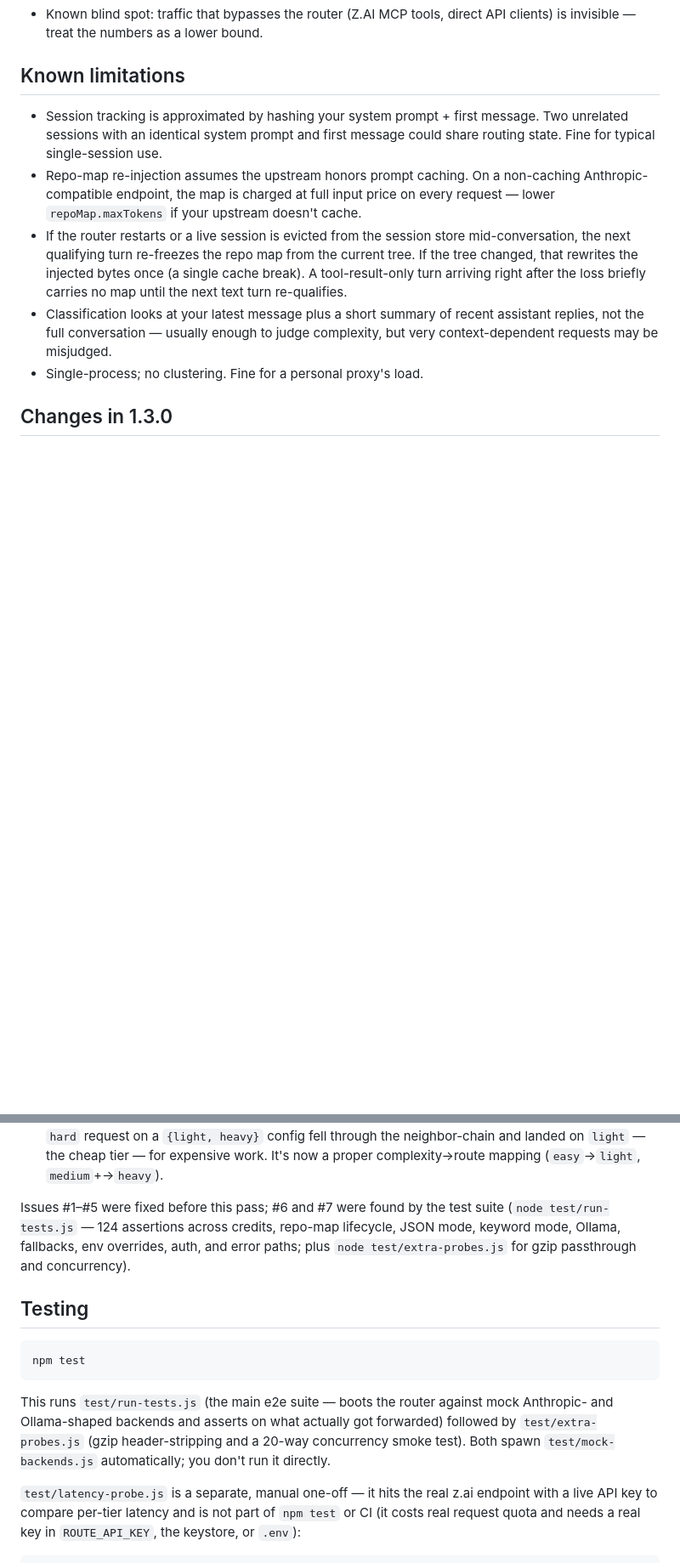
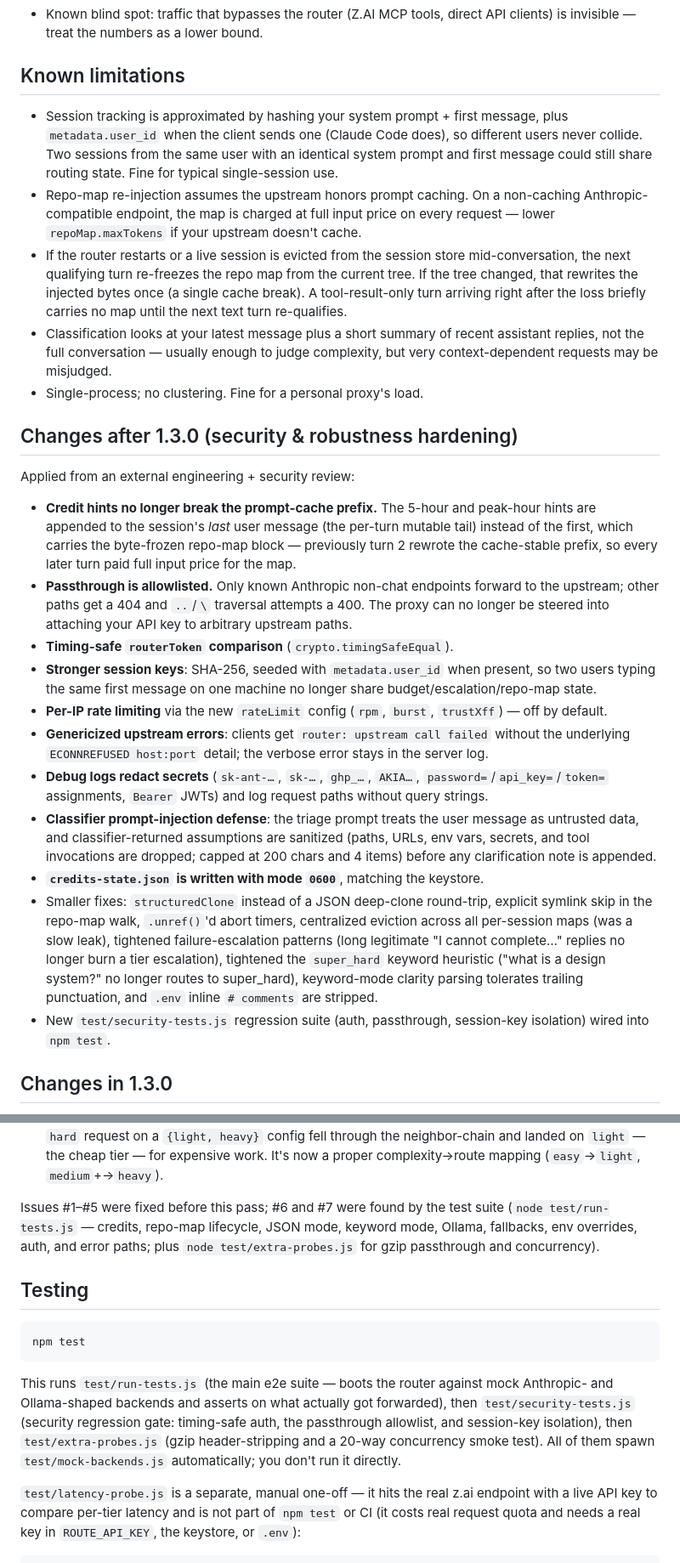
Before and after one commit to sachin-johny/Claude-Smart-Router, a Markdown page: README.md, 2 parts joined by grey strips. Shown at 85% size. Drawn GitHub-style; blank space fills up the shorter version.

Commit message:
docs: update README for the security hardening pass
Document the changes from commits 6f25c83/4eac4cd/8d589a3 (external
engineering + security review):

- New rateLimit config (rpm/burst/trustXff), startup banner line, and
  guidance to pair it with routerToken when binding beyond loopback.
- Passthrough now documented as an allowlist (count_tokens, batches,
  /v1/models; 404 otherwise, 400 on traversal) instead of the old
  best-effort forwarding.
- routerToken noted as constant-time compared.
- Known limitations: session keys now include metadata.user_id, so the
  collision caveat is scoped to same-user sessions.
- Auto-clarification: classifier-returned assumptions are sanitized
  (tool invocations/paths/URLs/env vars/secrets dropped, capped).
- .env inline # comment stripping documented (dotenv-style).
- New "Changes after 1.3.0" changelog section covering the cache-prefix
  fix, error genericizing, debug-log secret redaction, 0600 state file,
  and the smaller correctness/perf fixes.
- Testing section: npm test now chains run-tests -> security-tests ->
  extra-probes; dropped the stale "124 assertions" figure.

Co-Authored-By: Claude <noreply@anthropic.com>

```diff
--- a/README.md
+++ b/README.md
@@ -442,8 +462,10 @@ Plan's two windows:
 ## Known limitations
 
 - Session tracking is approximated by hashing your system prompt + first
-  message. Two unrelated sessions with an identical system prompt and first
-  message could share routing state. Fine for typical single-session use.
+  message, plus `metadata.user_id` when the client sends one (Claude Code
+  does), so different users never collide. Two sessions from the same user
+  with an identical system prompt and first message could still share
+  routing state. Fine for typical single-session use.
 - Repo-map re-injection assumes the upstream honors prompt caching. On a
   non-caching Anthropic-compatible endpoint, the map is charged at full
   input price on every request — lower `repoMap.maxTokens` if your
@@ -458,6 +480,49 @@ Plan's two windows:
   recent assistant replies, not the full conversation — usually enough to
   judge complexity, but very context-dependent requests may be misjudged.
 - Single-process; no clustering. Fine for a personal proxy's load.
+
+## Changes after 1.3.0 (security & robustness hardening)
+
+Applied from an external engineering + security review:
+
+- **Credit hints no longer break the prompt-cache prefix.** The 5-hour and
+  peak-hour hints are appended to the session's *last* user message (the
+  per-turn mutable tail) instead of the first, which carries the
+  byte-frozen repo-map block — previously turn 2 rewrote the cache-stable
+  prefix, so every later turn paid full input price for the map.
+- **Passthrough is allowlisted.** Only known Anthropic non-chat endpoints
+  forward to the upstream; other paths get a 404 and `..`/`\` traversal
+  attempts a 400. The proxy can no longer be steered into attaching your
+  API key to arbitrary upstream paths.
+- **Timing-safe `routerToken` comparison** (`crypto.timingSafeEqual`).
+- **Stronger session keys**: SHA-256, seeded with `metadata.user_id` when
+  present, so two users typing the same first message on one machine no
+  longer share budget/escalation/repo-map state.
+- **Per-IP rate limiting** via the new `rateLimit` config (`rpm`,
+  `burst`, `trustXff`) — off by default.
+- **Genericized upstream errors**: clients get `router: upstream call
+  failed` without the underlying `ECONNREFUSED host:port` detail; the
+  verbose error stays in the server log.
+- **Debug logs redact secrets** (`sk-ant-…`, `sk-…`, `ghp_…`, `AKIA…`,
+  `password=`/`api_key=`/`token=` assignments, `Bearer` JWTs) and log
+  request paths without query strings.
+- **Classifier prompt-injection defense**: the triage prompt treats the
+  user message as untrusted data, and classifier-returned assumptions are
+  sanitized (paths, URLs, env vars, secrets, and tool invocations are
+  dropped; capped at 200 chars and 4 items) before any clarification note
+  is appended.
+- **`credits-state.json` is written with mode `0600`**, matching the
+  keystore.
+- Smaller fixes: `structuredClone` instead of a JSON deep-clone round-trip,
+  explicit symlink skip in the repo-map walk, `.unref()`'d abort timers,
+  centralized eviction across all per-session maps (was a slow leak),
+  tightened failure-escalation patterns (long legitimate "I cannot
+  complete…" replies no longer burn a tier escalation), tightened the
+  `super_hard` keyword heuristic ("what is a design system?" no longer
+  routes to super_hard), keyword-mode clarity parsing tolerates trailing
+  punctuation, and `.env` inline `# comments` are stripped.
+- New `test/security-tests.js` regression suite (auth, passthrough,
+  session-key isolation) wired into `npm test`.
 
 ## Changes in 1.3.0
 
@@ -519,9 +584,9 @@ A few correctness issues were found and fixed in this pass:
    proper complexity→route mapping (`easy`→`light`, `medium`+→`heavy`).
 
 Issues #1–#5 were fixed before this pass; #6 and #7 were found by the test
-suite (`node test/run-tests.js` — 124 assertions across credits, repo-map lifecycle, JSON mode, keyword
-mode, Ollama, fallbacks, env overrides, auth, and error paths; plus
-`node test/extra-probes.js` for gzip passthrough and concurrency).
+suite (`node test/run-tests.js` — credits, repo-map lifecycle, JSON mode,
+keyword mode, Ollama, fallbacks, env overrides, auth, and error paths;
+plus `node test/extra-probes.js` for gzip passthrough and concurrency).
 
 ## Testing
 
@@ -531,9 +596,11 @@ npm test
 
 This runs `test/run-tests.js` (the main e2e suite — boots the router against
 mock Anthropic- and Ollama-shaped backends and asserts on what actually got
-forwarded) followed by `test/extra-probes.js` (gzip header-stripping and a
-20-way concurrency smoke test). Both spawn `test/mock-backends.js`
-automatically; you don't run it directly.
+forwarded), then `test/security-tests.js` (security regression gate:
+timing-safe auth, the passthrough allowlist, and session-key isolation),
+then `test/extra-probes.js` (gzip header-stripping and a 20-way concurrency
+smoke test). All of them spawn `test/mock-backends.js` automatically; you
+don't run it directly.
 
 `test/latency-probe.js` is a separate, manual one-off — it hits the real
 z.ai endpoint with a live API key to compare per-tier latency and is not
```
Also changed, not shown: other parts of README.md (+25 -5 lines).
